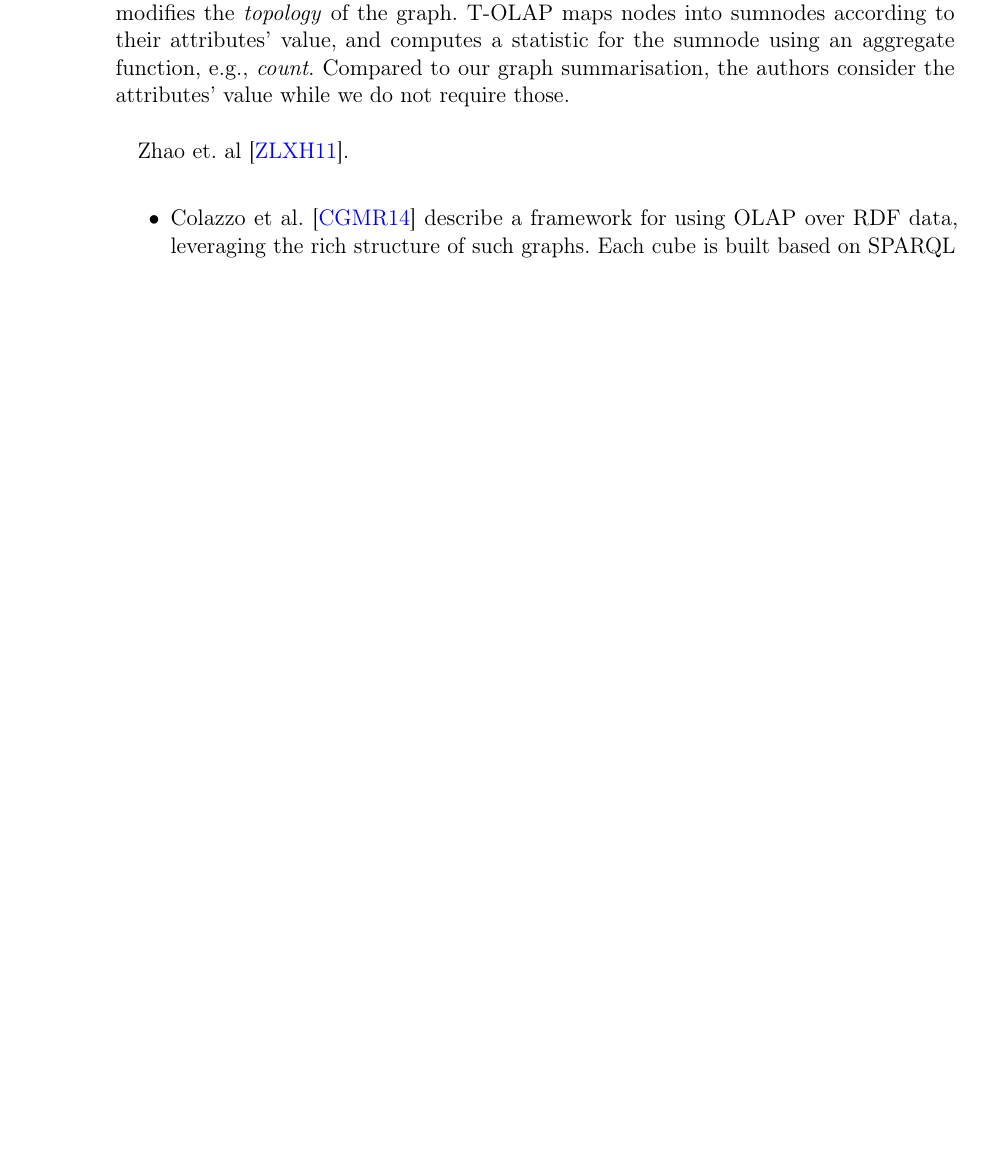
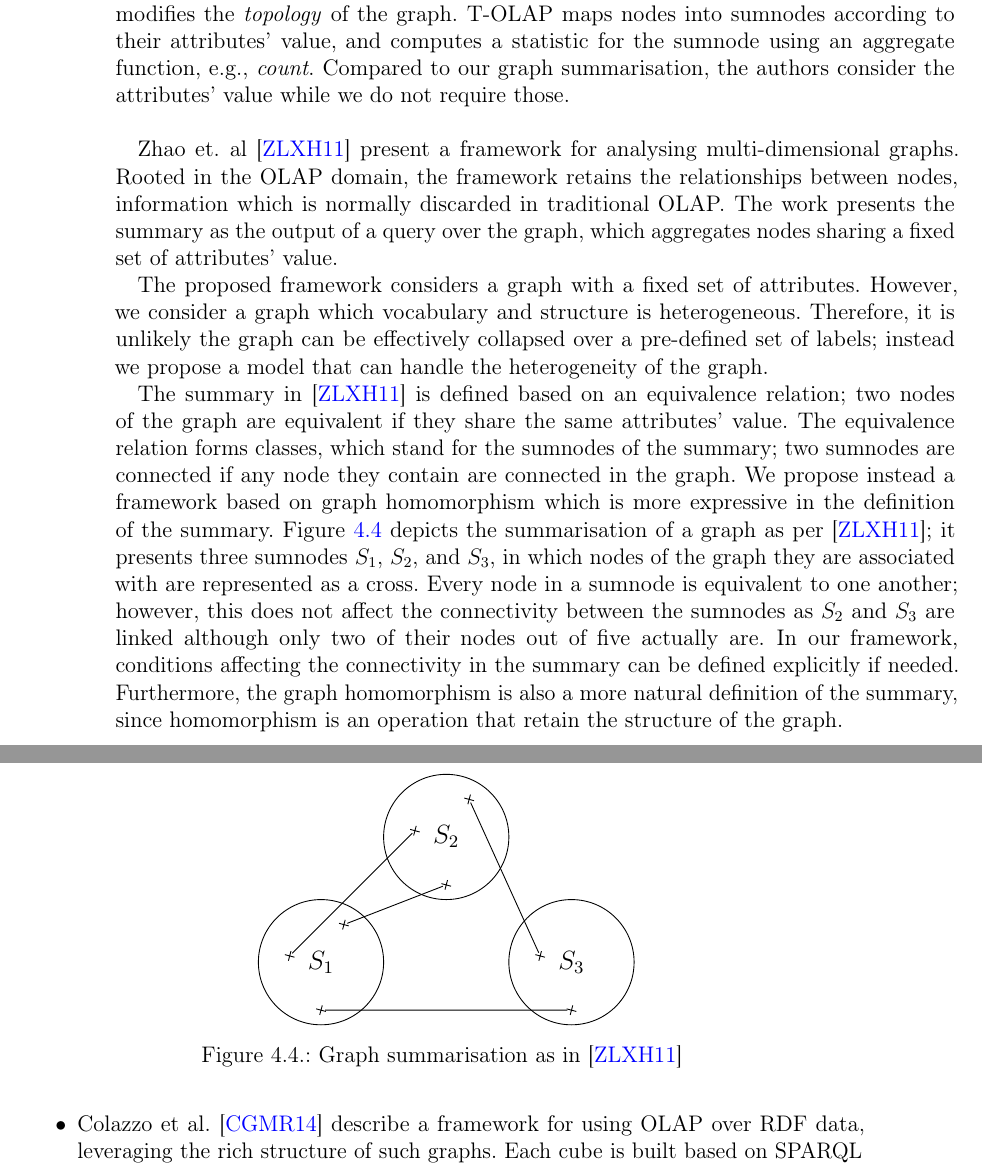
Before and after one commit to scampi/Thesis-Graph-Summarisation, a LaTeX thesis (thesis.tex, which reads 03-summary-relwork/chapter.tex, 03-summary-relwork/figures/graph-cube.tex): part of page 45 of 132 before the commit and two parts of pages 45 and 46 of 134 after it, the two joined at a grey line, cut so that both start at the same text, the shorter picture padded with empty space. Compiled offline with pdfLaTeX.

Commit message:
summary RW: added graph cube discussion

```diff
--- a/03-summary-relwork/chapter.tex
+++ b/03-summary-relwork/chapter.tex
@@ -224,7 +224,20 @@ Among the possible OLAP operations, \emph{rollup} and \emph{drill-down} control
 
 Chen et. al propose in \cite{chen:icdm:2008} two OLAP frameworks \emph{I-OLAP} and \emph{T-OLAP} for analysing graphs. The I-OLAP aggregation is aimed at summarising various graphs representing a same entity. It is then a merge of the graphs that keeps the entity layer, while we rather consider the summarisation of the graph's structure which is a different view on the graph. The T-OLAP framework, which is further investigated in \cite{qu:dasfaa:2011}, modifies the \emph{topology} of the graph. T-OLAP maps nodes into sumnodes according to their attributes' value, and computes a statistic for the sumnode using an aggregate function, e.g., \emph{count}. Compared to our graph summarisation, the authors consider the attributes' value while we do not require those.\\
 
-Zhao et. al \cite{zhao:sigmod:2011}.
+Zhao et. al \cite{zhao:sigmod:2011} present a framework for analysing multi-dimensional graphs. Rooted in the OLAP domain, the framework retains the relationships between nodes, information which is normally discarded in traditional OLAP. The work presents the summary as the output of a query over the graph, which aggregates nodes sharing a fixed set of attributes' value.
+
+The proposed framework considers a graph with a fixed set of attributes. However, we consider a graph which vocabulary and structure is heterogeneous. Therefore, it is unlikely the graph can be effectively collapsed over a pre-defined set of labels; instead we propose a model that can handle the heterogeneity of the graph.
+
+The summary in \cite{zhao:sigmod:2011} is defined based on an equivalence relation; two nodes of the graph are equivalent if they share the same attributes' value. The equivalence relation forms classes, which stand for the sumnodes of the summary; two sumnodes are connected if any node they contain are connected in the graph. We propose instead a framework based on graph homomorphism which is more expressive in the definition of the summary. Figure~\ref{fig:graph-cube} depicts the summarisation of a graph as per \cite{zhao:sigmod:2011}; it presents three sumnodes $S_1$, $S_2$, and $S_3$, in which nodes of the graph they are associated with are represented as a cross. Every node in a sumnode is equivalent to one another; however, this does not affect the connectivity between the sumnodes as $S_2$ and $S_3$ are linked although only two of their nodes out of five actually are. In our framework, conditions affecting the connectivity in the summary can be defined explicitly if needed. Furthermore, the graph homomorphism is also a more natural definition of the summary, since homomorphism is an operation that retain the structure of the graph.
+
+\begin{figure}
+	\centering
+	\resizebox{.5\textwidth}{!}{
+		\input{03-summary-relwork/figures/graph-cube}
+	}
+	\caption{Graph summarisation as in \cite{zhao:sigmod:2011}}
+	\label{fig:graph-cube}
+\end{figure}
 
 \begin{itemize}
 \item Colazzo et al. \cite{colazzo:www:2014} describe a framework for using OLAP over RDF data, leveraging the rich structure of such graphs. Each cube is built based on SPARQL queries which define supernodes and superedges. This analytical framework is flexible enough to accommodate various kinds of analysis, since the aggregate function is also based on a SPARQL query. Although the analysis of the data is done through its cubes by a user, the computation of a cube is always done over the original data. The need of writing SPARQL queries suggests that a user possesses some knowledge about the structure of the graph. This work is orthogonal to the one proposed in this thesis: our approach highlights the graph structure, thanks to which a deeper analysis of the graph can be done.
--- /dev/null
+++ b/03-summary-relwork/figures/graph-cube.tex
@@ -0,0 +1,29 @@
+\usetikzlibrary{shapes.misc}
+
+\tikzset{cross/.style={cross out, draw=black, minimum size=2*(#1-\pgflinewidth), inner sep=0pt, outer sep=0pt}, cross/.default={2pt}}
+
+\begin{tikzpicture}
+\node (a) [cross,rotate=30] {};
+\node (b) [cross,rotate=30,below of = a] {};
+\node (c) [cross,rotate=30,right of = a] {};
+
+\node (s1) at (.5,-.1) [draw,circle,minimum size=2cm] {$S_1$};
+
+\node (a1) at (2,2) [cross,rotate=30] {};
+\node (b1) [cross,rotate=30,below of = a1] {};
+\node (c1) [cross,rotate=30,right of = a1] {};
+
+\node (s2) at (2.5,1.9) [draw,circle,minimum size=2cm] {$S_2$};
+
+\node (a2) at (4,0) [cross,rotate=30] {};
+\node (b2) [cross,rotate=30,below of = a2] {};
+
+\node (s3) at (4.5,-.1) [draw,circle,minimum size=2cm] {$S_3$};
+
+\path
+(a) edge (a1)
+(c) edge (b1)
+(c1) edge (a2)
+(b) edge (b2)
+;
+\end{tikzpicture}
```
